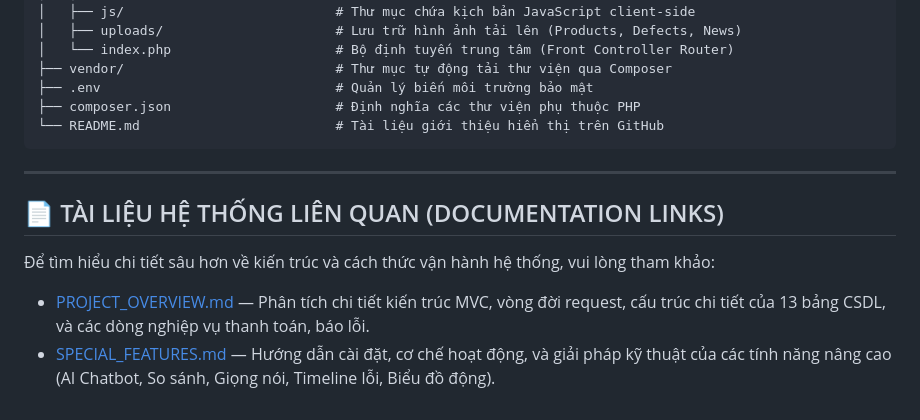
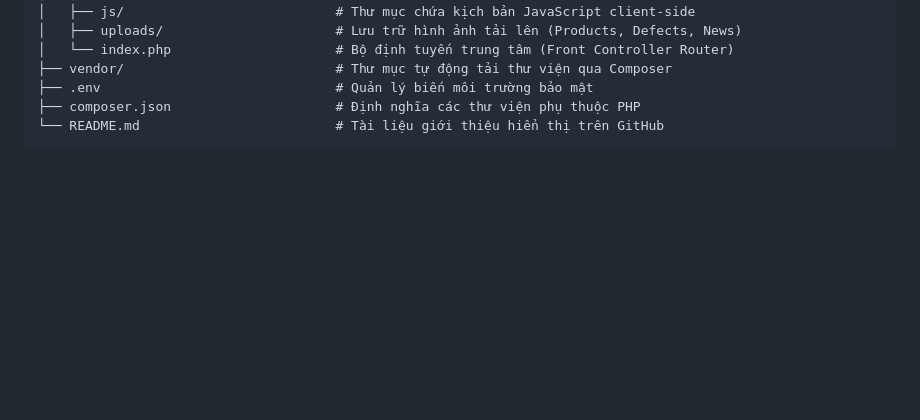
Before and after one commit to NNVHG/gunpla-shop, a Markdown page: README.md, the part around the change. GitHub-like rendering; blank space fills up the shorter version.

````diff
--- a/README.md
+++ b/README.md
@@ -191,11 +191,3 @@ gunpla-shop/
 ├── composer.json                     # Định nghĩa các thư viện phụ thuộc PHP
 └── README.md                         # Tài liệu giới thiệu hiển thị trên GitHub
 ```
-
----
-
-## 📄 TÀI LIỆU HỆ THỐNG LIÊN QUAN (DOCUMENTATION LINKS)
-
-Để tìm hiểu chi tiết sâu hơn về kiến trúc và cách thức vận hành hệ thống, vui lòng tham khảo:
-*   [PROJECT_OVERVIEW.md](file:///e:/XAMPP/htdocs/gunpla-shop/PROJECT_OVERVIEW.md) — Phân tích chi tiết kiến trúc MVC, vòng đời request, cấu trúc chi tiết của 13 bảng CSDL, và các dòng nghiệp vụ thanh toán, báo lỗi.
-*   [SPECIAL_FEATURES.md](file:///e:/XAMPP/htdocs/gunpla-shop/SPECIAL_FEATURES.md) — Hướng dẫn cài đặt, cơ chế hoạt động, và giải pháp kỹ thuật của các tính năng nâng cao (AI Chatbot, So sánh, Giọng nói, Timeline lỗi, Biểu đồ động).
````
